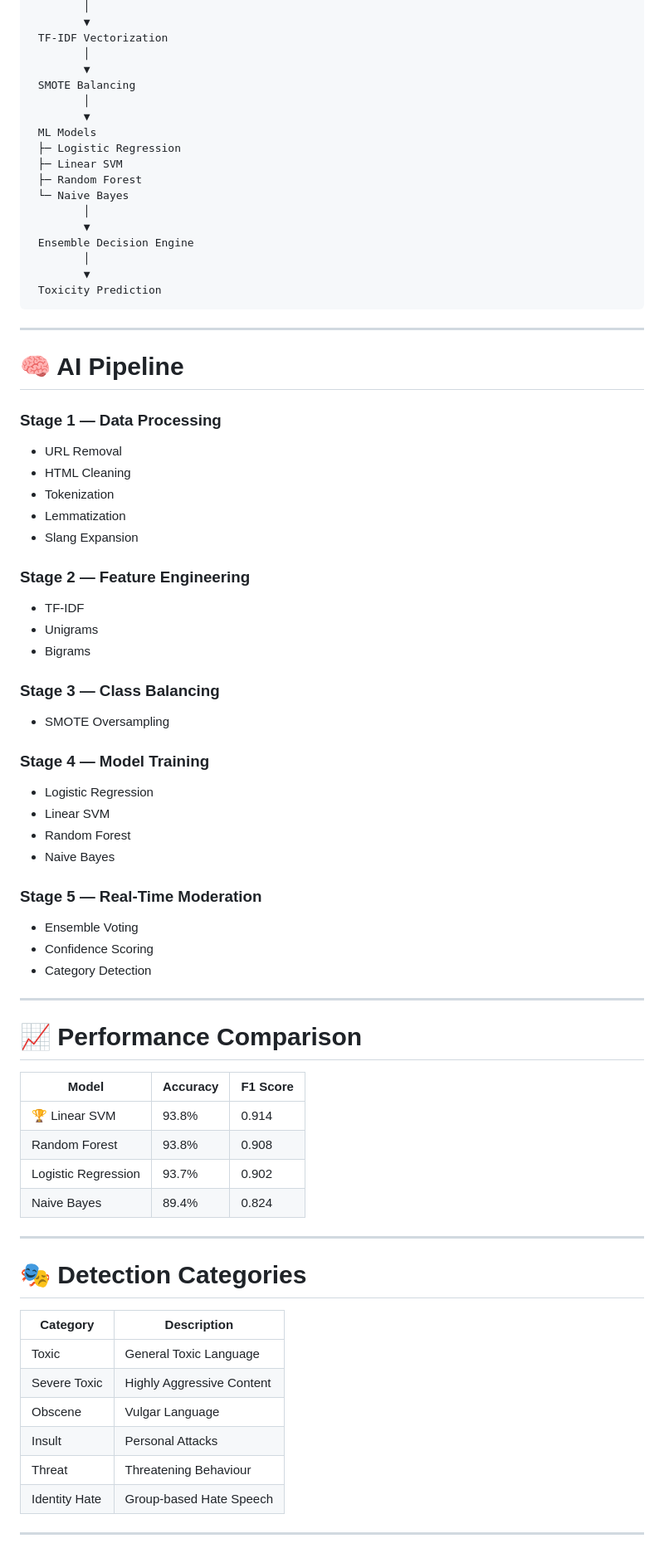
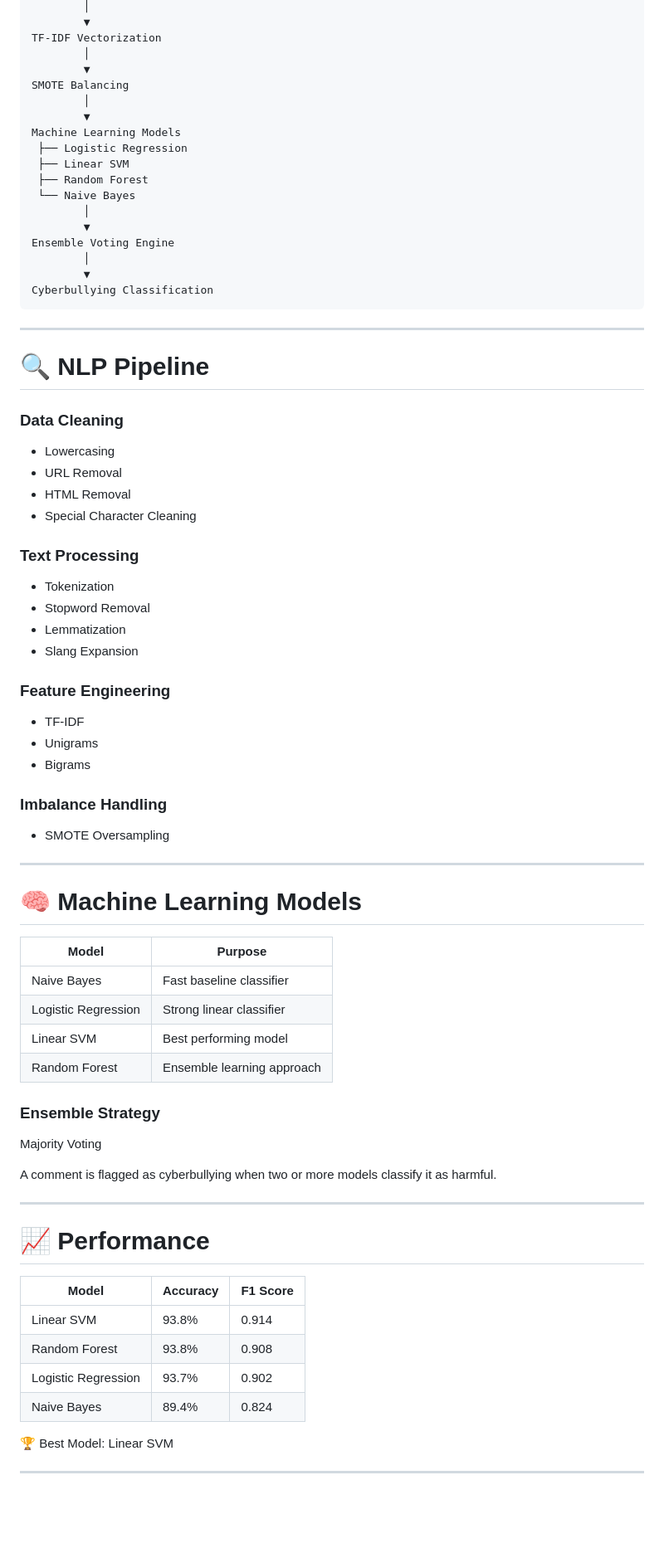
Before and after one commit to Satyam5367/Cyberbullying-Detection-on-Social-Media, a Markdown page: README.md, the part around one of its changes. Shown at 83% size. GitHub-like rendering; blank space fills up the shorter version.

````diff
--- a/README.md
+++ b/README.md
@@ -60,82 +94,81 @@ Social Media Text
         │
         ▼
- TF-IDF Vectorization
+TF-IDF Vectorization
         │
         ▼
- SMOTE Balancing
+SMOTE Balancing
         │
         ▼
- ML Models
- ├─ Logistic Regression
- ├─ Linear SVM
- ├─ Random Forest
- └─ Naive Bayes
+Machine Learning Models
+ ├── Logistic Regression
+ ├── Linear SVM
+ ├── Random Forest
+ └── Naive Bayes
         │
         ▼
- Ensemble Decision Engine
+Ensemble Voting Engine
         │
         ▼
- Toxicity Prediction
+Cyberbullying Classification
 ```
 
 ---
 
-# 🧠 AI Pipeline
+# 🔍 NLP Pipeline
 
-### Stage 1 — Data Processing
+### Data Cleaning
 
+* Lowercasing
 * URL Removal
-* HTML Cleaning
+* HTML Removal
+* Special Character Cleaning
+
+### Text Processing
+
 * Tokenization
+* Stopword Removal
 * Lemmatization
 * Slang Expansion
 
-### Stage 2 — Feature Engineering
+### Feature Engineering
 
 * TF-IDF
 * Unigrams
 * Bigrams
 
-### Stage 3 — Class Balancing
+### Imbalance Handling
 
 * SMOTE Oversampling
 
-### Stage 4 — Model Training
+---
 
-* Logistic Regression
-* Linear SVM
-* Random Forest
-* Naive Bayes
+# 🧠 Machine Learning Models
 
-### Stage 5 — Real-Time Moderation
+| Model               | Purpose                    |
+| ------------------- | -------------------------- |
+| Naive Bayes         | Fast baseline classifier   |
+| Logistic Regression | Strong linear classifier   |
+| Linear SVM          | Best performing model      |
+| Random Forest       | Ensemble learning approach |
 
-* Ensemble Voting
-* Confidence Scoring
-* Category Detection
+### Ensemble Strategy
+
+Majority Voting
+
+A comment is flagged as cyberbullying when two or more models classify it as harmful.
 
 ---
 
-# 📈 Performance Comparison
+# 📈 Performance
 
 | Model               | Accuracy | F1 Score |
 | ------------------- | -------- | -------- |
-| 🏆 Linear SVM       | 93.8%    | 0.914    |
+| Linear SVM          | 93.8%    | 0.914    |
 | Random Forest       | 93.8%    | 0.908    |
 | Logistic Regression | 93.7%    | 0.902    |
 | Naive Bayes         | 89.4%    | 0.824    |
 
----
-
-# 🎭 Detection Categories
-
-| Category      | Description               |
-| ------------- | ------------------------- |
-| Toxic         | General Toxic Language    |
-| Severe Toxic  | Highly Aggressive Content |
-| Obscene       | Vulgar Language           |
-| Insult        | Personal Attacks          |
-| Threat        | Threatening Behaviour     |
-| Identity Hate | Group-based Hate Speech   |
+🏆 Best Model: Linear SVM
 
 ---
 
````
Also changed, not shown: other parts of README.md (+163 -67 lines).
